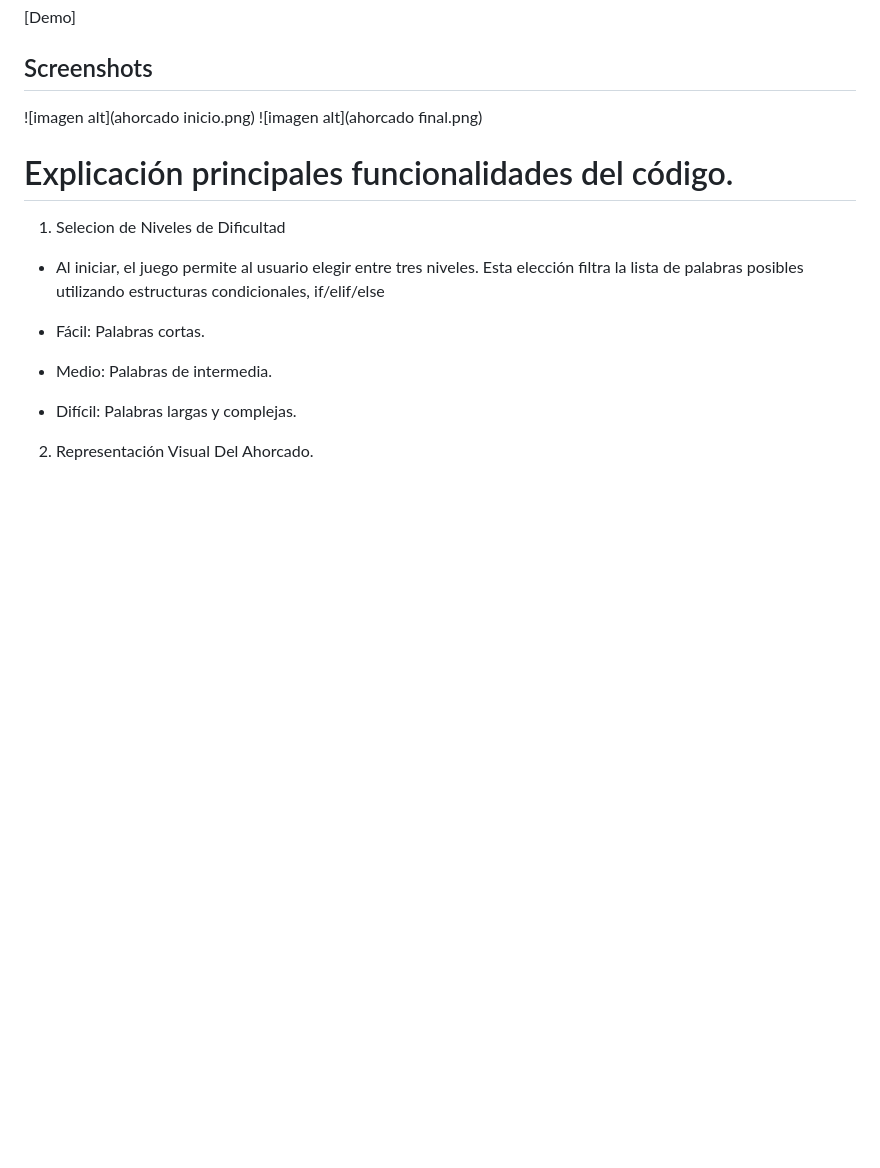
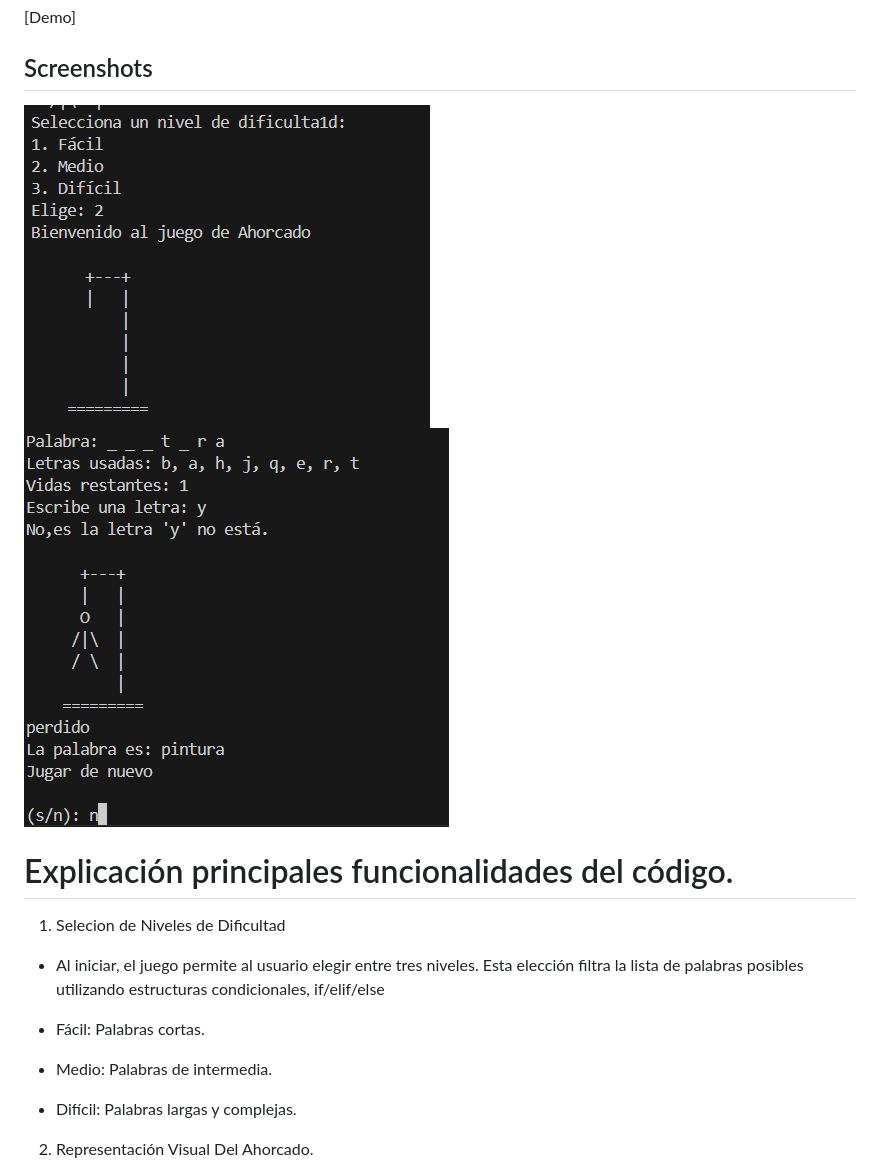
Before and after one commit to MichaelAguilar20/Mi-repositorio, a Markdown page: README.md, the part around the change. Drawn GitHub-style; blank space fills up the shorter version.

Commit message:
primer commit

```diff
--- a/README.md
+++ b/README.md
@@ -20,8 +20,8 @@ Lo que aqui hize fue llevarar el juago a lo digil programado en python. para que
 
 [Demo]
 ## Screenshots
-![imagen alt](ahorcado inicio.png)
-![imagen alt](ahorcado final.png)
+![imagen alt](https://github.com/MichaelAguilar20/Mi-repositorio/blob/cae43f2ee867312a90d570cacfd57e54767f927b/ahorcado%20inicio.png)
+![imagen alt](https://github.com/MichaelAguilar20/Mi-repositorio/blob/cae43f2ee867312a90d570cacfd57e54767f927b/ahorcado%20final.png)
 
 
 # Explicación principales funcionalidades del código.
```
